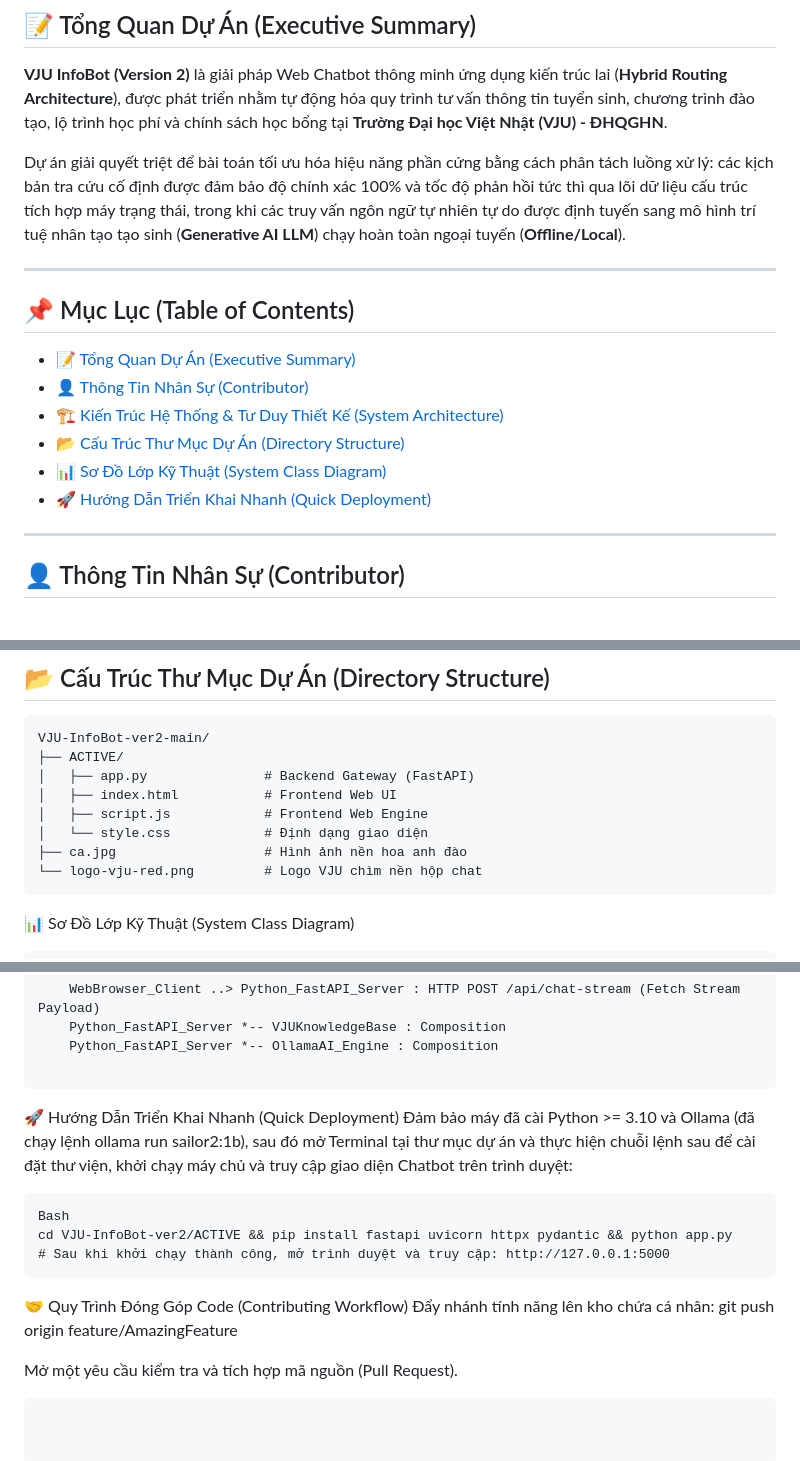
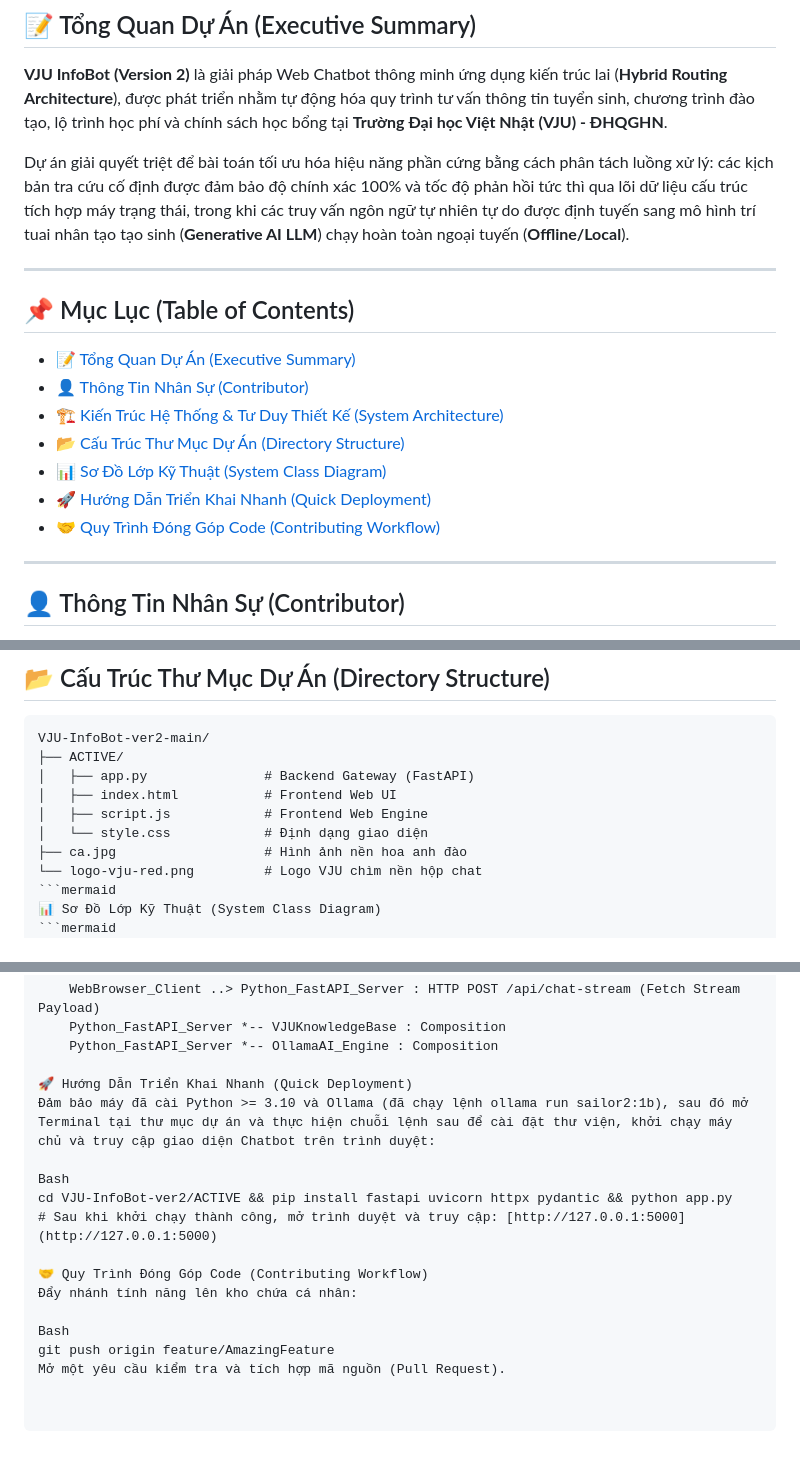
Before and after one commit to NTN000/VJU-InfoBot-ver2, a Markdown page: README.md, 3 parts joined by grey strips. Rendered like a GitHub page.

````diff
--- a/README.md
+++ b/README.md
@@ -6,7 +6,7 @@
 
 **VJU InfoBot (Version 2)** là giải pháp Web Chatbot thông minh ứng dụng kiến trúc lai (**Hybrid Routing Architecture**), được phát triển nhằm tự động hóa quy trình tư vấn thông tin tuyển sinh, chương trình đào tạo, lộ trình học phí và chính sách học bổng tại **Trường Đại học Việt Nhật (VJU) - ĐHQGHN**.
 
-Dự án giải quyết triệt để bài toán tối ưu hóa hiệu năng phần cứng bằng cách phân tách luồng xử lý: các kịch bản tra cứu cố định được đảm bảo độ chính xác 100% và tốc độ phản hồi tức thì qua lõi dữ liệu cấu trúc tích hợp máy trạng thái, trong khi các truy vấn ngôn ngữ tự nhiên tự do được định tuyến sang mô hình trí tuệ nhân tạo tạo sinh (**Generative AI LLM**) chạy hoàn toàn ngoại tuyến (**Offline/Local**).
+Dự án giải quyết triệt để bài toán tối ưu hóa hiệu năng phần cứng bằng cách phân tách luồng xử lý: các kịch bản tra cứu cố định được đảm bảo độ chính xác 100% và tốc độ phản hồi tức thì qua lõi dữ liệu cấu trúc tích hợp máy trạng thái, trong khi các truy vấn ngôn ngữ tự nhiên tự do được định tuyến sang mô hình trí tuai nhân tạo tạo sinh (**Generative AI LLM**) chạy hoàn toàn ngoại tuyến (**Offline/Local**).
 
 ---
 
@@ -18,6 +18,7 @@ Dự án giải quyết triệt để bài toán tối ưu hóa hiệu năng ph
 * [📂 Cấu Trúc Thư Mục Dự Án (Directory Structure)](#-cấu-trúc-thư-mục-dự-án-directory-structure)
 * [📊 Sơ Đồ Lớp Kỹ Thuật (System Class Diagram)](#-sơ-đồ-lớp-kỹ-thuật-system-class-diagram)
 * [🚀 Hướng Dẫn Triển Khai Nhanh (Quick Deployment)](#-hướng-dẫn-triển-khai-nhanh-quick-deployment)
+* [🤝 Quy Trình Đóng Góp Code (Contributing Workflow)](#-quy-trình-đóng-góp-code-contributing-workflow)
 
 ---
 
@@ -56,9 +57,9 @@ VJU-InfoBot-ver2-main/
 │   └── style.css            # Định dạng giao diện
 ├── ca.jpg                   # Hình ảnh nền hoa anh đào
 └── logo-vju-red.png         # Logo VJU chìm nền hộp chat
-```
+```mermaid
 📊 Sơ Đồ Lớp Kỹ Thuật (System Class Diagram)
-```
+```mermaid
 classDiagram
     class WebBrowser_Client {
         <<User Interface - script.js>>
@@ -93,16 +94,16 @@ classDiagram
     Python_FastAPI_Server *-- VJUKnowledgeBase : Composition
     Python_FastAPI_Server *-- OllamaAI_Engine : Composition
 
-```
 🚀 Hướng Dẫn Triển Khai Nhanh (Quick Deployment)
 Đảm bảo máy đã cài Python >= 3.10 và Ollama (đã chạy lệnh ollama run sailor2:1b), sau đó mở Terminal tại thư mục dự án và thực hiện chuỗi lệnh sau để cài đặt thư viện, khởi chạy máy chủ và truy cập giao diện Chatbot trên trình duyệt:
-```
+
 Bash
 cd VJU-InfoBot-ver2/ACTIVE && pip install fastapi uvicorn httpx pydantic && python app.py
-# Sau khi khởi chạy thành công, mở trình duyệt và truy cập: http://127.0.0.1:5000
-```
+# Sau khi khởi chạy thành công, mở trình duyệt và truy cập: [http://127.0.0.1:5000](http://127.0.0.1:5000)
+
 🤝 Quy Trình Đóng Góp Code (Contributing Workflow)
-Đẩy nhánh tính năng lên kho chứa cá nhân: git push origin feature/AmazingFeature
+Đẩy nhánh tính năng lên kho chứa cá nhân:
 
+Bash
+git push origin feature/AmazingFeature
 Mở một yêu cầu kiểm tra và tích hợp mã nguồn (Pull Request).
-```
````
